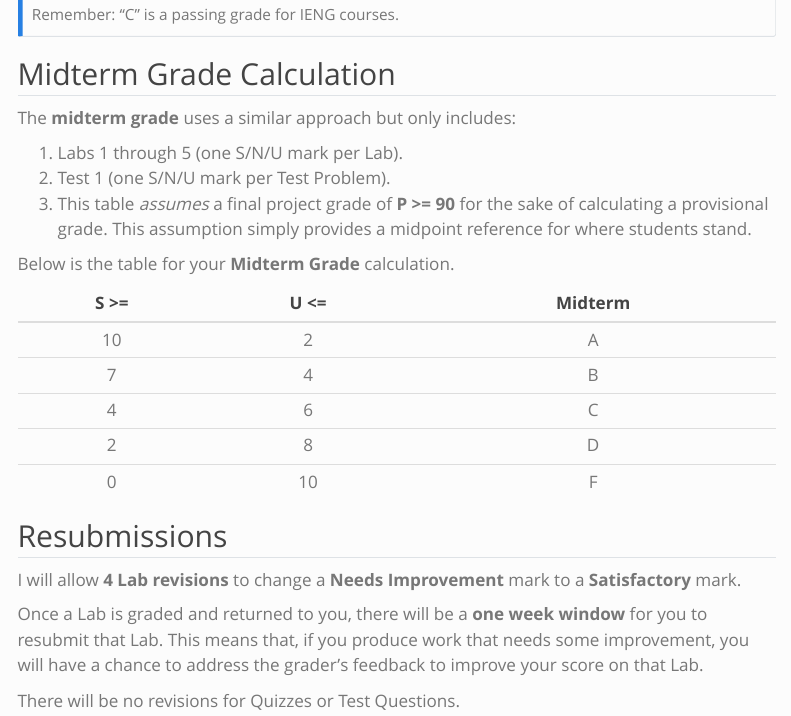
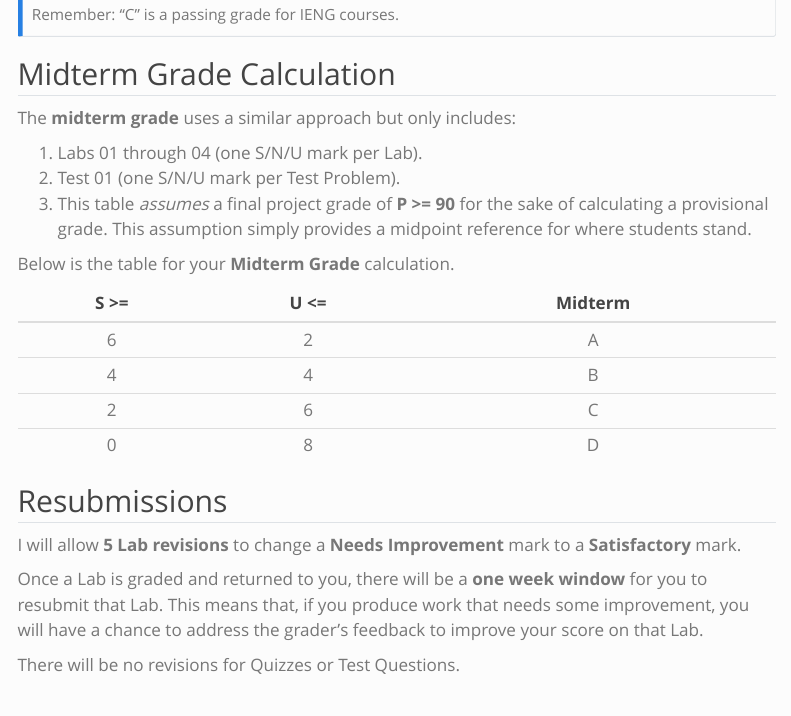
Before and after one commit to wvu-ieng-331/wvu-ieng-331.github.io, a Quarto document (course-information/grading-and-deliverables.qmd): the page in a window 1100 px wide, from 2330 px down. Rendered offline with R 4.5, knitr and Pandoc in place of Quarto, with nearby package versions; menus at the side of the page are left out.

Commit message:
Midterm grade update

```diff
--- a/course-information/grading-and-deliverables.qmd
+++ b/course-information/grading-and-deliverables.qmd
@@ -98,23 +98,22 @@ Remember: "C" is a passing grade for IENG courses.
 
 The **midterm grade** uses a similar approach but only includes:
 
-1. Labs 1 through 5 (one S/N/U mark per Lab).
-2. Test 1 (one S/N/U mark per Test Problem).
+1. Labs 01 through 04 (one S/N/U mark per Lab).
+2. Test 01 (one S/N/U mark per Test Problem).
 3. This table *assumes* a final project grade of **P >= 90** for the sake of calculating a provisional grade. This assumption simply provides a midpoint reference for where students stand.
 
 Below is the table for your **Midterm Grade** calculation.
 
 |  S >=  |  U <=  | Midterm |
 |:------:|:------:|:-------:|
-|   10   |    2   |    A    |
-|    7   |    4   |    B    |
-|    4   |    6   |    C    |
-|    2   |    8   |    D    |
-|    0   |   10   |    F    |
+|    6   |    2   |    A    |
+|    4   |    4   |    B    |
+|    2   |    6   |    C    |
+|    0   |    8   |    D    |
 
 ## Resubmissions
 
-I will allow **4 Lab revisions** to change a **Needs Improvement** mark to a **Satisfactory** mark.
+I will allow **5 Lab revisions** to change a **Needs Improvement** mark to a **Satisfactory** mark.
 
 Once a Lab is graded and returned to you, there will be a **one week window** for you to resubmit that Lab. This means that, if you produce work that needs some improvement, you will have a chance to address the grader's feedback to improve your score on that Lab.
 
```
Also changed, not shown: docs/search.json, 2 other files.
